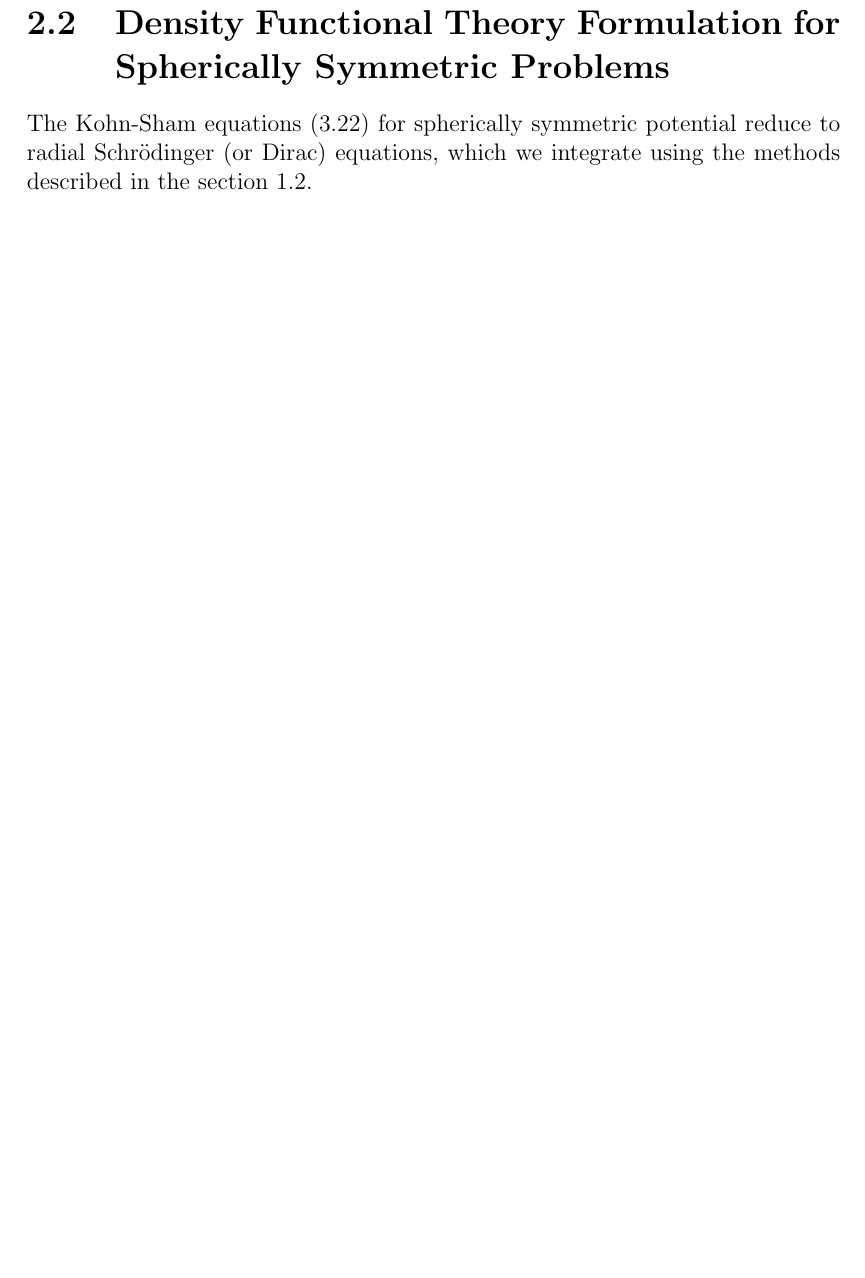
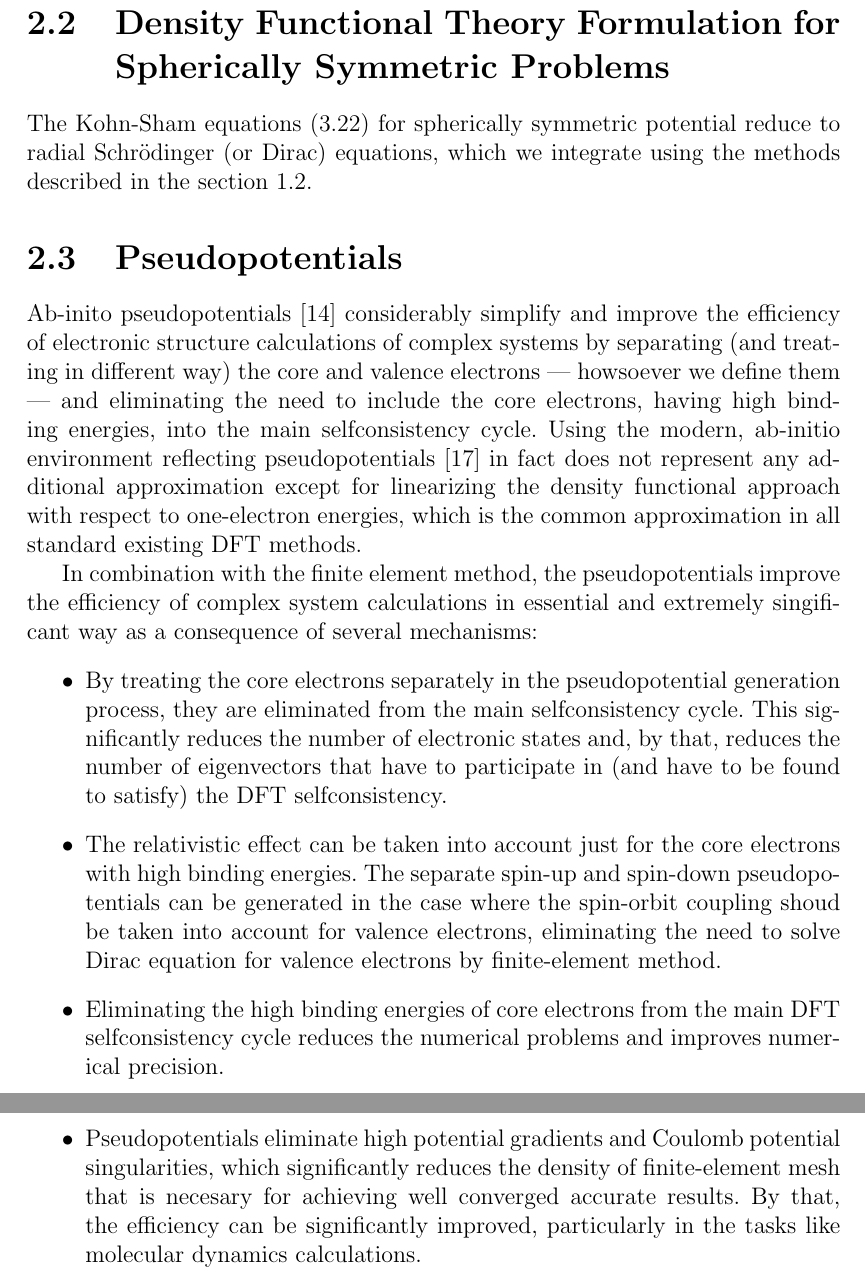
Before and after one commit to certik/master, a LaTeX thesis (master.tex, which reads motivation.tex): part of page 10 of 109 before the commit and two parts of pages 10 and 11 of 110 after it, the two joined at a grey line, cut so that both start at the same text, the shorter picture padded with empty space. Compiled offline with pdfLaTeX.

Commit message:
Pseudopotentials motivation chapter added.

```diff
--- a/motivation.tex
+++ b/motivation.tex
@@ -92,3 +92,46 @@ Problems}
 The Kohn-Sham equations (\ref{KSeq}) for spherically symmetric potential reduce
 to radial Schr\"odinger (or Dirac) equations, which we integrate using the
 methods described in the section 1.2.
+
+\section{Pseudopotentials}
+
+Ab-inito pseudopotentials \cite{pickett}
+considerably simplify and improve the efficiency of electronic structure
+calculations of complex systems by separating (and treating in different way)
+the core and valence electrons --- howsoever we define them ---
+and eliminating the need to include the core electrons, having high binding
+energies, into the main selfconsistency cycle. Using the modern, ab-initio
+environment reflecting pseudopotentials \cite{vackarAEPP2}
+in fact does not represent any additional approximation except
+for linearizing the density functional approach with respect to one-electron
+energies, which is the common approximation in all standard existing DFT
+methods.
+
+In combination with the finite element method, the pseudopotentials
+improve the efficiency of complex system calculations in essential
+and extremely singificant way as a consequence of several mechanisms:
+\begin{itemize}
+
+\item By treating the core electrons separately in the pseudopotential
+generation process, they are eliminated from the main selfconsistency
+cycle. This significantly reduces the number of electronic states and,
+by that, reduces the number of eigenvectors that have to participate in
+(and have to be found to satisfy) the DFT selfconsistency.
+
+\item The relativistic effect can be taken into account just for the
+core electrons with high binding energies. The separate spin-up and spin-down
+pseudopotentials can be generated in the case where the spin-orbit coupling
+shoud be taken into account for valence electrons, eliminating the need
+to solve Dirac equation for valence electrons by finite-element method.
+
+\item Eliminating the high binding energies of core electrons from
+the main DFT selfconsistency cycle reduces the numerical problems and
+improves numerical precision.
+
+\item Pseudopotentials eliminate high potential gradients and Coulomb
+potential singularities, which significantly reduces the density of
+finite-element mesh that is necesary for achieving well converged
+accurate results. By that, the efficiency can be significantly improved,
+particularly in the tasks like molecular dynamics calculations.
+
+\end{itemize}
```
